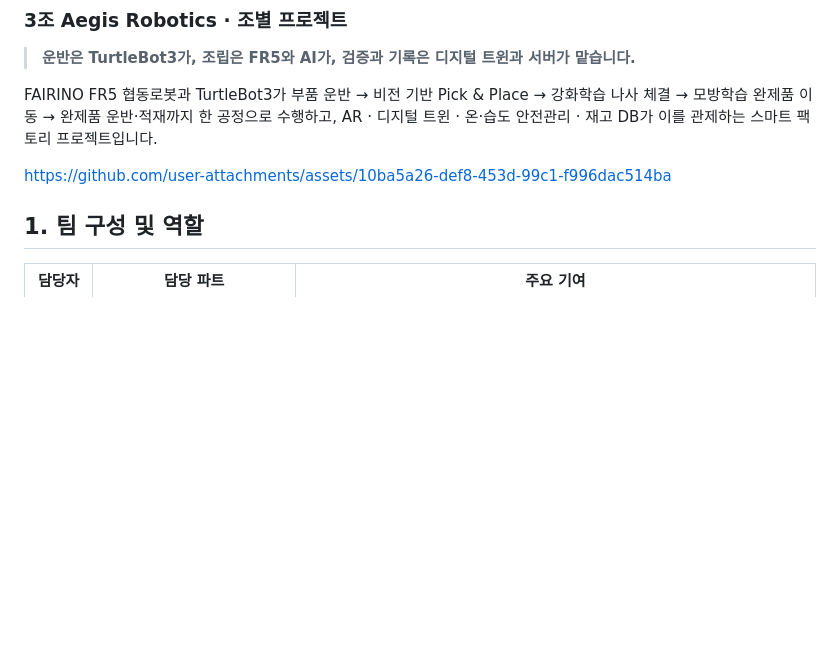
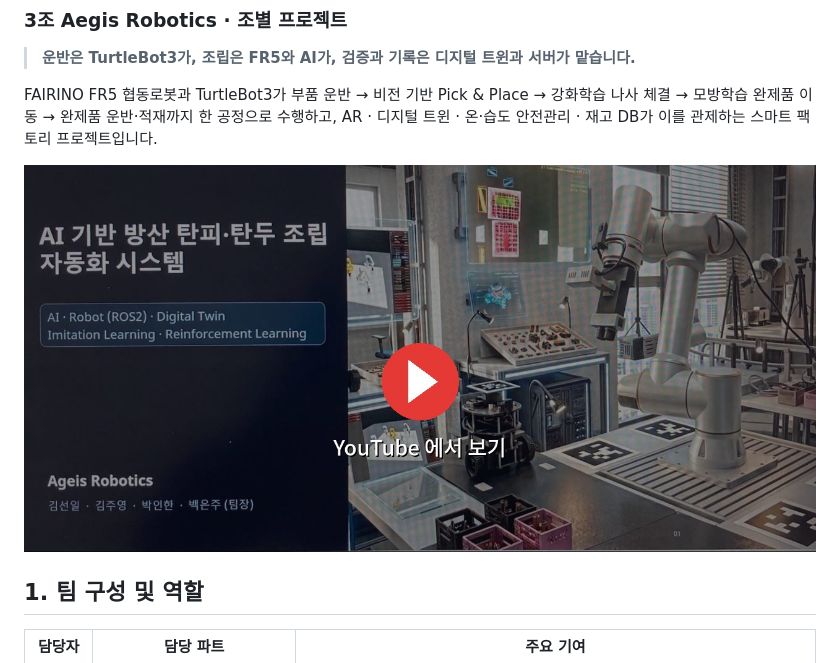
Before and after one commit to eduwing-robotics/ros2-ai-cobot-repo3, a Markdown page: README.md, the part around the change. GitHub-like rendering; pictures changed too: assets/video/promo-thumb.jpg (added); blank space fills up the shorter version.

Commit message:
docs: README 첫 화면을 재생 버튼 썸네일 + 유튜브 링크로 교체
Co-Authored-By: Claude Opus 5 (1M context) <noreply@anthropic.com>

```diff
--- a/README.md
+++ b/README.md
@@ -7,7 +7,7 @@
 FAIRINO FR5 협동로봇과 TurtleBot3가 부품 운반 → 비전 기반 Pick & Place → 강화학습 나사 체결 → 모방학습 완제품 이동 → 완제품 운반·적재까지 한 공정으로 수행하고, AR · 디지털 트윈 · 온·습도 안전관리 · 재고 DB가 이를 관제하는 스마트 팩토리 프로젝트입니다.
 
 
-https://github.com/user-attachments/assets/10ba5a26-def8-453d-99c1-f996dac514ba
+<a href="https://youtu.be/sCEMPYYk_f4"><img src="assets/video/promo-thumb.jpg" alt="프로젝트 소개 영상 보기 (YouTube)" width="100%" /></a>
 
 
 ## 1. 팀 구성 및 역할
```
